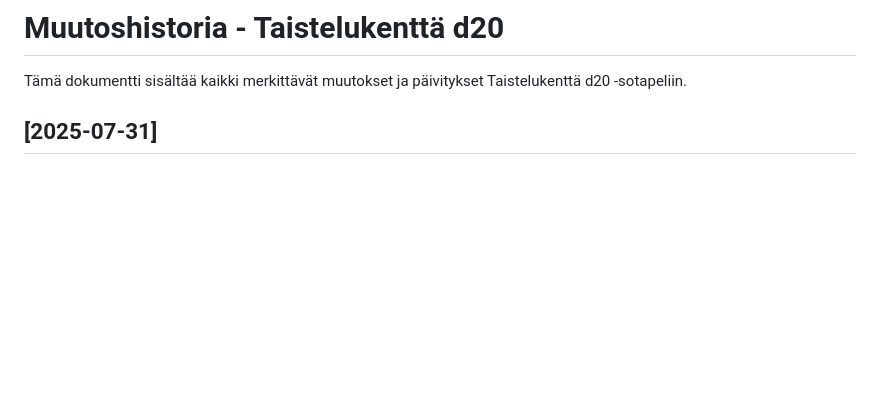
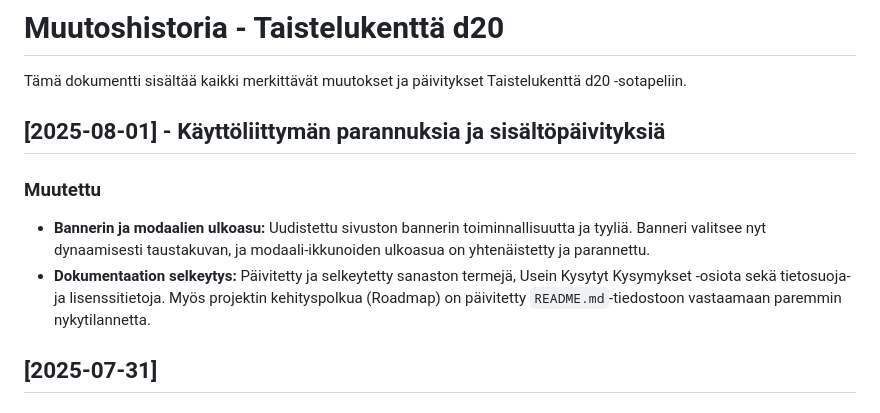
Before and after one commit to AkseliLarikka/taistelukentta, a Markdown page: CHANGELOG.md, the part around the change. Rendered like a GitHub page; blank space fills up the shorter version.

Commit message:
changelog

```diff
--- a/CHANGELOG.md
+++ b/CHANGELOG.md
@@ -1,6 +1,13 @@
 # Muutoshistoria - Taistelukenttä d20
 
 Tämä dokumentti sisältää kaikki merkittävät muutokset ja päivitykset Taistelukenttä d20 -sotapeliin.
+
+## [2025-08-01] - Käyttöliittymän parannuksia ja sisältöpäivityksiä
+
+### Muutettu
+
+* **Bannerin ja modaalien ulkoasu:** Uudistettu sivuston bannerin toiminnallisuutta ja tyyliä. Banneri valitsee nyt dynaamisesti taustakuvan, ja modaali-ikkunoiden ulkoasua on yhtenäistetty ja parannettu.
+* **Dokumentaation selkeytys:** Päivitetty ja selkeytetty sanaston termejä, Usein Kysytyt Kysymykset -osiota sekä tietosuoja- ja lisenssitietoja. Myös projektin kehityspolkua (Roadmap) on päivitetty `README.md`-tiedostoon vastaamaan paremmin nykytilannetta.
 
 ## [2025-07-31]
 
```
